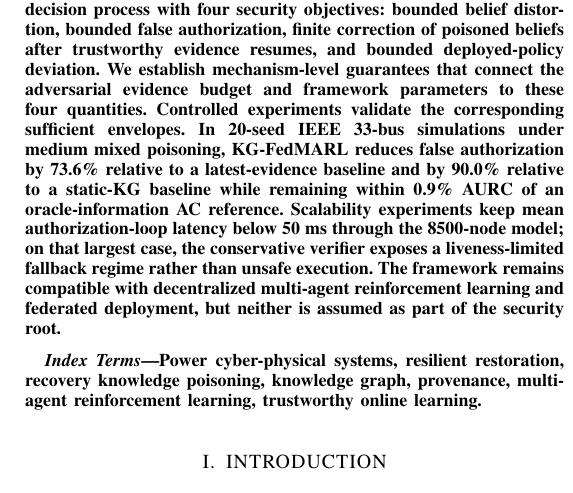
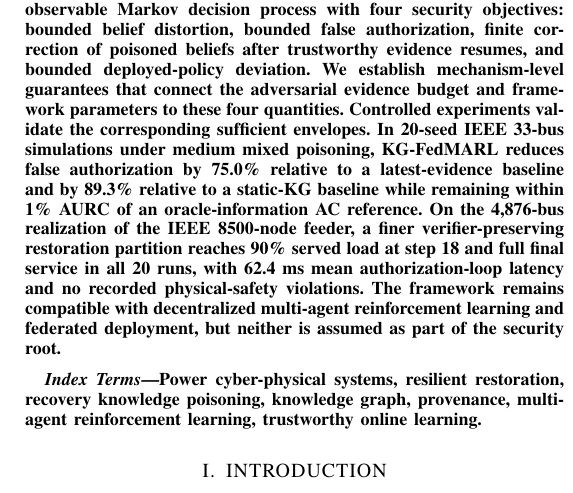
Before and after one commit to startkz/KG-FedMARL, a LaTeX paper (manuscript/main.tex, which reads manuscript/Abstract.tex): part of one column of page 1 of 18, cut so that both start at the same text. Compiled offline with pdfLaTeX.

Commit message:
results: align abstract with liveness-aware feeder evaluation

```diff
--- a/manuscript/Abstract.tex
+++ b/manuscript/Abstract.tex
@@ -20,7 +20,7 @@
 
 \IEEEtitleabstractindextext{
 \begin{abstract}
-\justifying{Resilient restoration of a power cyber-physical system (PCPS) depends not only on electrical feasibility, but also on runtime knowledge of controller availability, measurement-path trust, communication reachability, authorization conditions, and previous recovery outcomes. During an attack, this knowledge may be missing, stale, conflicting, replayed, or deliberately fabricated. Existing restoration and knowledge-graph-assisted methods generally treat recovery knowledge as trusted side information or do not explicitly bound how corrupted evidence propagates into action authorization and subsequent online learning. We formulate this attack surface as \emph{recovery knowledge poisoning} and propose KG-FedMARL, a trustworthy online restoration framework that limits such propagation. KG-FedMARL separates a trusted semantic basis from uncertain runtime assertions and introduces three coupled mechanisms: a provenance-aware temporal belief update that bounds the influence of individual and correlated evidence sources; a risk-aware recovery gate that checks evidence-dependent prerequisites probabilistically while reserving invariant safety authorization for an authoritative physical verifier; and trust-gated online policy adaptation that quarantines uncertain transitions and constrains stable--candidate policy updates. Restoration is modeled as a constrained decentralized partially observable Markov decision process with four security objectives: bounded belief distortion, bounded false authorization, finite correction of poisoned beliefs after trustworthy evidence resumes, and bounded deployed-policy deviation. We establish mechanism-level guarantees that connect the adversarial evidence budget and framework parameters to these four quantities. Controlled experiments validate the corresponding sufficient envelopes. In 20-seed IEEE 33-bus simulations under medium mixed poisoning, KG-FedMARL reduces false authorization by 73.6\% relative to a latest-evidence baseline and by 90.0\% relative to a static-KG baseline while remaining within 0.9\% AURC of an oracle-information AC reference. Scalability experiments keep mean authorization-loop latency below 50 ms through the 8500-node model; on that largest case, the conservative verifier exposes a liveness-limited fallback regime rather than unsafe execution. The framework remains compatible with decentralized multi-agent reinforcement learning and federated deployment, but neither is assumed as part of the security root.}
+\justifying{Resilient restoration of a power cyber-physical system (PCPS) depends not only on electrical feasibility, but also on runtime knowledge of controller availability, measurement-path trust, communication reachability, authorization conditions, and previous recovery outcomes. During an attack, this knowledge may be missing, stale, conflicting, replayed, or deliberately fabricated. Existing restoration and knowledge-graph-assisted methods generally treat recovery knowledge as trusted side information or do not explicitly bound how corrupted evidence propagates into action authorization and subsequent online learning. We formulate this attack surface as \emph{recovery knowledge poisoning} and propose KG-FedMARL, a trustworthy online restoration framework that limits such propagation. KG-FedMARL separates a trusted semantic basis from uncertain runtime assertions and introduces three coupled mechanisms: a provenance-aware temporal belief update that bounds the influence of individual and correlated evidence sources; a risk-aware recovery gate that checks evidence-dependent prerequisites probabilistically while reserving invariant safety authorization for an authoritative physical verifier; and trust-gated online policy adaptation that quarantines uncertain transitions and constrains stable--candidate policy updates. Restoration is modeled as a constrained decentralized partially observable Markov decision process with four security objectives: bounded belief distortion, bounded false authorization, finite correction of poisoned beliefs after trustworthy evidence resumes, and bounded deployed-policy deviation. We establish mechanism-level guarantees that connect the adversarial evidence budget and framework parameters to these four quantities. Controlled experiments validate the corresponding sufficient envelopes. In 20-seed IEEE 33-bus simulations under medium mixed poisoning, KG-FedMARL reduces false authorization by 75.0\% relative to a latest-evidence baseline and by 89.3\% relative to a static-KG baseline while remaining within 1\% AURC of an oracle-information AC reference. On the 4,876-bus realization of the IEEE 8500-node feeder, a finer verifier-preserving restoration partition reaches 90\% served load at step 18 and full final service in all 20 runs, with 62.4 ms mean authorization-loop latency and no recorded physical-safety violations. The framework remains compatible with decentralized multi-agent reinforcement learning and federated deployment, but neither is assumed as part of the security root.}
 \end{abstract}
 
 \begin{IEEEkeywords}
```
